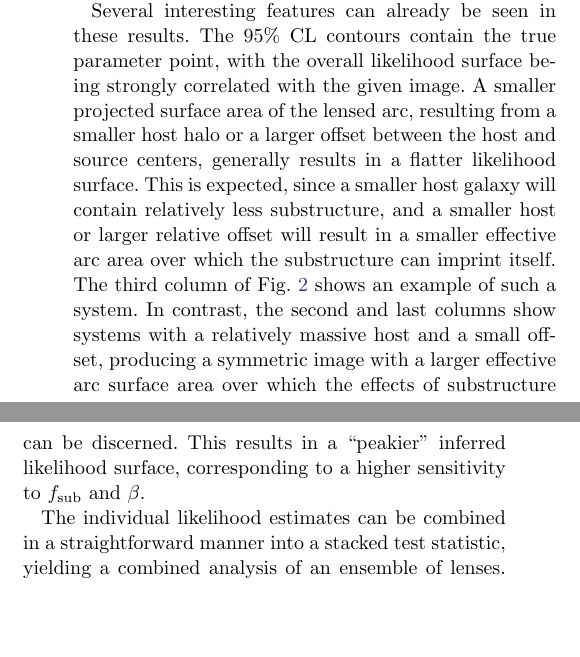
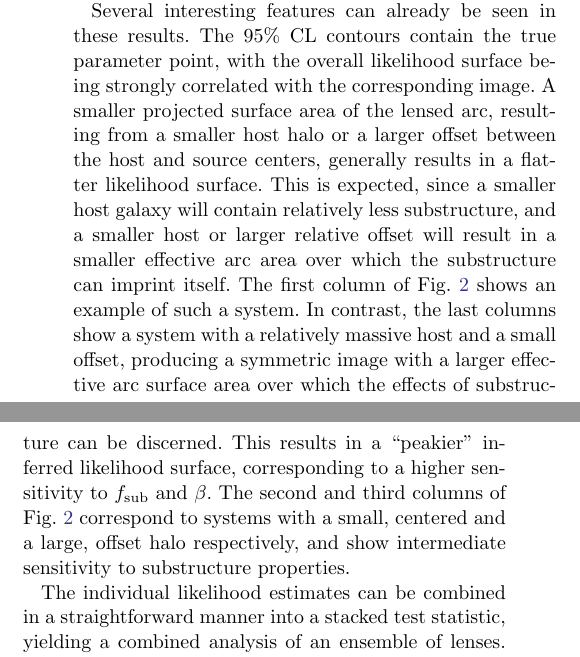
Before and after one commit to smsharma/mining-for-substructure-lens, a LaTeX paper (draft/lensing-lfi.tex): two parts of the columns of page 11 of 20, joined at a grey line, cut so that both start at the same text, the shorter picture padded with empty space. Compiled offline with pdfLaTeX.

Commit message:
Modified text to reflect new figure for individual predictions

```diff
--- a/draft/lensing-lfi.tex
+++ b/draft/lensing-lfi.tex
@@ -411,7 +411,7 @@ While our approach to inference is strongly based on the ideas in \citet{1805.00
 
 After training the neural network using the simulations described in Sec.~\ref{sec:lensing-formalism} and the formalism described in Sec.~\ref{sec:lfi-formalism}, we can run the inference step on a given set of images to extract the likelihood ratio estimates $\hat r(x | \vartheta)$ associated with the substructure parameters of interest $\{f_\mathrm{sub}, \beta\}$. We start by illustrating in Fig.~\ref{fig:individual_predictions} inference on individual simulated lensed images realizing substructure corresponding to benchmark parameters $\beta = -0.9$ and $\fsub = 0.05$. The top row shows example simulated images, with the corresponding inferred 2-D likelihood surfaces shown in the bottom row. The true parameter point is marked with a star and the 95\% confidence level (CL) contours are shown.
 
-Several interesting features can already be seen in these results. The 95\% CL contours contain the true parameter point, with the overall likelihood surface being strongly correlated with the given image. A smaller projected surface area of the lensed arc, resulting from a smaller host halo or a larger offset between the host and source centers, generally results in a flatter likelihood surface. This is expected, since a smaller host galaxy will contain relatively less substructure, and a smaller host or larger relative offset will result in a smaller effective arc area over which the substructure can imprint itself. The third column of Fig.~\ref{fig:individual_predictions} shows an example of such a system. In contrast, the second and last columns show systems with a relatively massive host and a small offset, producing a symmetric image with a larger effective arc surface area over which the effects of substructure can be discerned. This results in a ``peakier'' inferred likelihood surface, corresponding to a higher sensitivity to $\fsub$ and $\beta$.
+Several interesting features can already be seen in these results. The 95\% CL contours contain the true parameter point, with the overall likelihood surface being strongly correlated with the corresponding image. A smaller projected surface area of the lensed arc, resulting from a smaller host halo or a larger offset between the host and source centers, generally results in a flatter likelihood surface. This is expected, since a smaller host galaxy will contain relatively less substructure, and a smaller host or larger relative offset will result in a smaller effective arc area over which the substructure can imprint itself. The first column of Fig.~\ref{fig:individual_predictions} shows an example of such a system. In contrast, the last columns show a system with a relatively massive host and a small offset, producing a symmetric image with a larger effective arc surface area over which the effects of substructure can be discerned. This results in a ``peakier'' inferred likelihood surface, corresponding to a higher sensitivity to $\fsub$ and $\beta$. The second and third columns of Fig.~\ref{fig:individual_predictions} correspond to systems with a small, centered and a large, offset halo respectively, and show intermediate sensitivity to substructure properties.
 
 The individual likelihood estimates can be combined in a straightforward manner into a stacked test statistic, yielding a combined analysis of an ensemble of lenses. The expected likelihood surface per-image in the asymptotic limit is shown in the left panel of Fig.~\ref{fig:expected_likelihood}, with the 1-D slice corresponding to $\beta = -0.9$ shown in the right panel. The 95\% CL expected exclusion limits for 5, 20, and 100 lenses are shown using the dotted, dashed, and solid lines respectively. The procedure can easily be extended to an arbitrarily large collection of lenses, providing an unbiased estimate of the underlying substructure properties.
 
```
